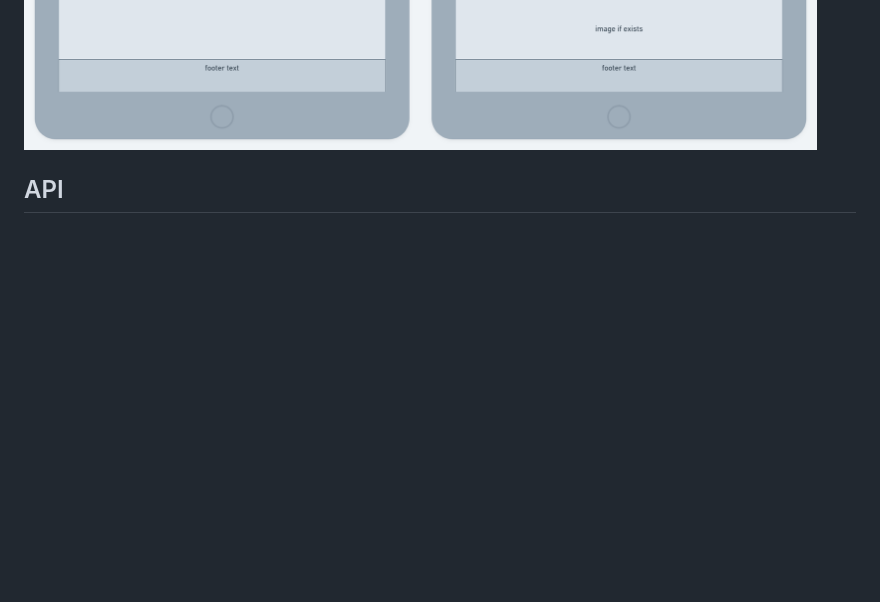
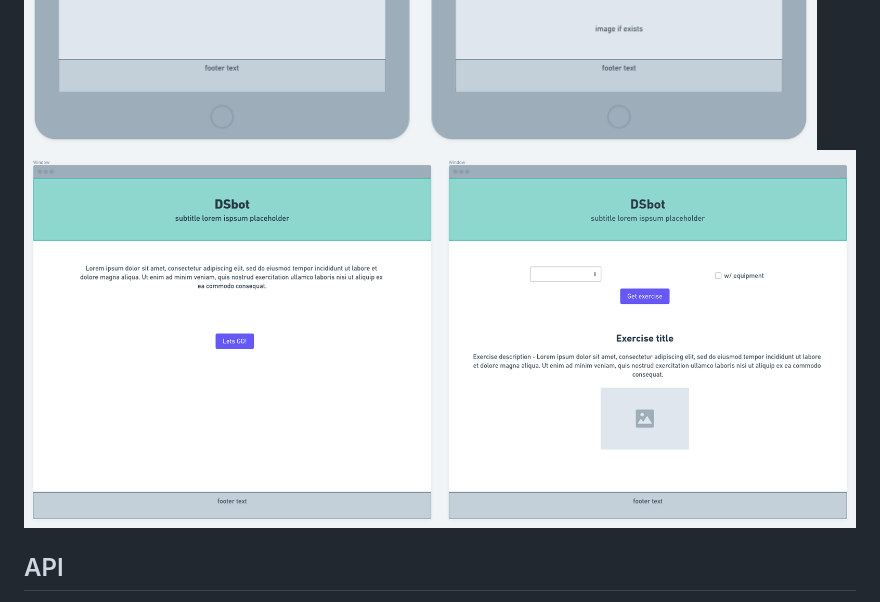
Before and after one commit to joseferreira5/DSbot, a Markdown page: README.md, the part around the change. Rendered like a GitHub page; pictures changed too: DSbot-web.png (added); blank space fills up the shorter version.

Commit message:
Adding wireframes for web.

```diff
--- a/README.md
+++ b/README.md
@@ -8,6 +8,7 @@ DSbot or Drill Sergeant bot is a random exercise generator built with html, css,
 
 ![alt text](./DSbot.png)
 ![alt text](./DSbot-tablet.png)
+![alt text](./DSbot-web.png)
 
 ## API
 
```
